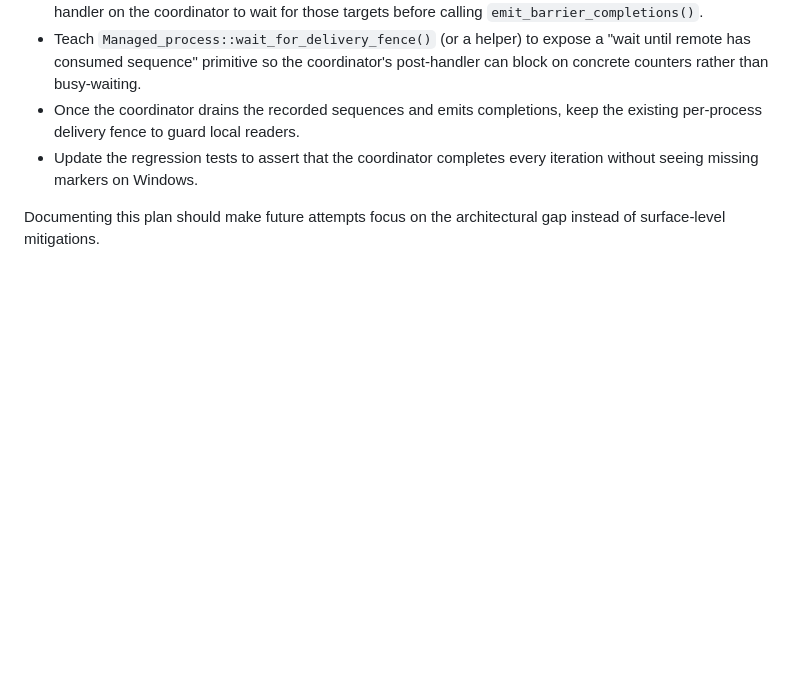
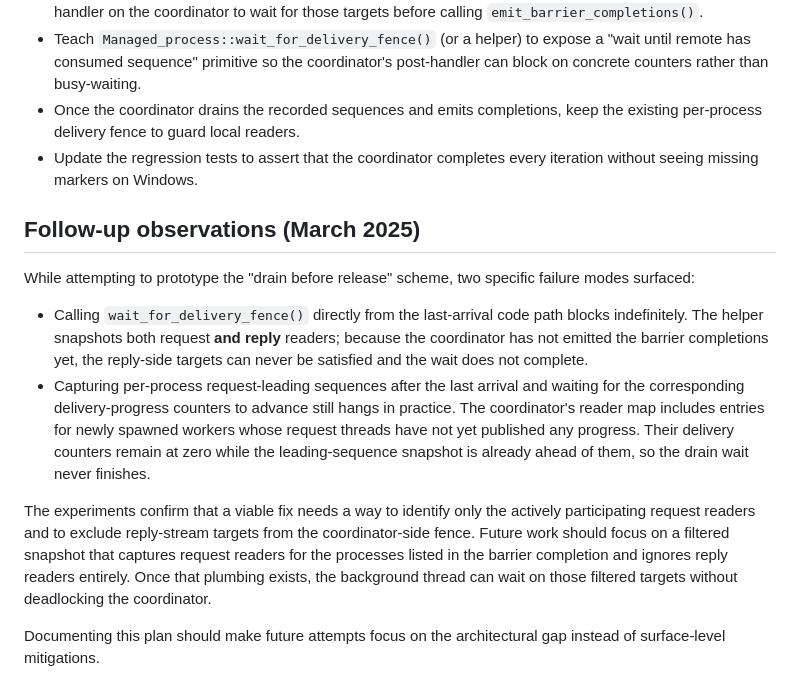
Before and after one commit to imakris/sintra, a Markdown page: docs/windows_delivery_fence_notes.md, the part around the change. GitHub-like rendering; blank space fills up the shorter version.

Commit message:
Document delivery fence waiting pitfalls

```diff
--- a/docs/windows_delivery_fence_notes.md
+++ b/docs/windows_delivery_fence_notes.md
@@ -102,5 +102,29 @@ confirmed.
 * Update the regression tests to assert that the coordinator completes every
   iteration without seeing missing markers on Windows.
 
+## Follow-up observations (March 2025)
+
+While attempting to prototype the "drain before release" scheme, two specific
+failure modes surfaced:
+
+* Calling `wait_for_delivery_fence()` directly from the last-arrival code path
+  blocks indefinitely. The helper snapshots both request **and reply** readers;
+  because the coordinator has not emitted the barrier completions yet, the
+  reply-side targets can never be satisfied and the wait does not complete.
+* Capturing per-process request-leading sequences after the last arrival and
+  waiting for the corresponding delivery-progress counters to advance still
+  hangs in practice. The coordinator's reader map includes entries for newly
+  spawned workers whose request threads have not yet published any progress.
+  Their delivery counters remain at zero while the leading-sequence snapshot is
+  already ahead of them, so the drain wait never finishes.
+
+The experiments confirm that a viable fix needs a way to identify only the
+actively participating request readers and to exclude reply-stream targets from
+the coordinator-side fence. Future work should focus on a filtered snapshot
+that captures request readers for the processes listed in the barrier
+completion and ignores reply readers entirely. Once that plumbing exists, the
+background thread can wait on those filtered targets without deadlocking the
+coordinator.
+
 Documenting this plan should make future attempts focus on the architectural
 gap instead of surface-level mitigations.
```
